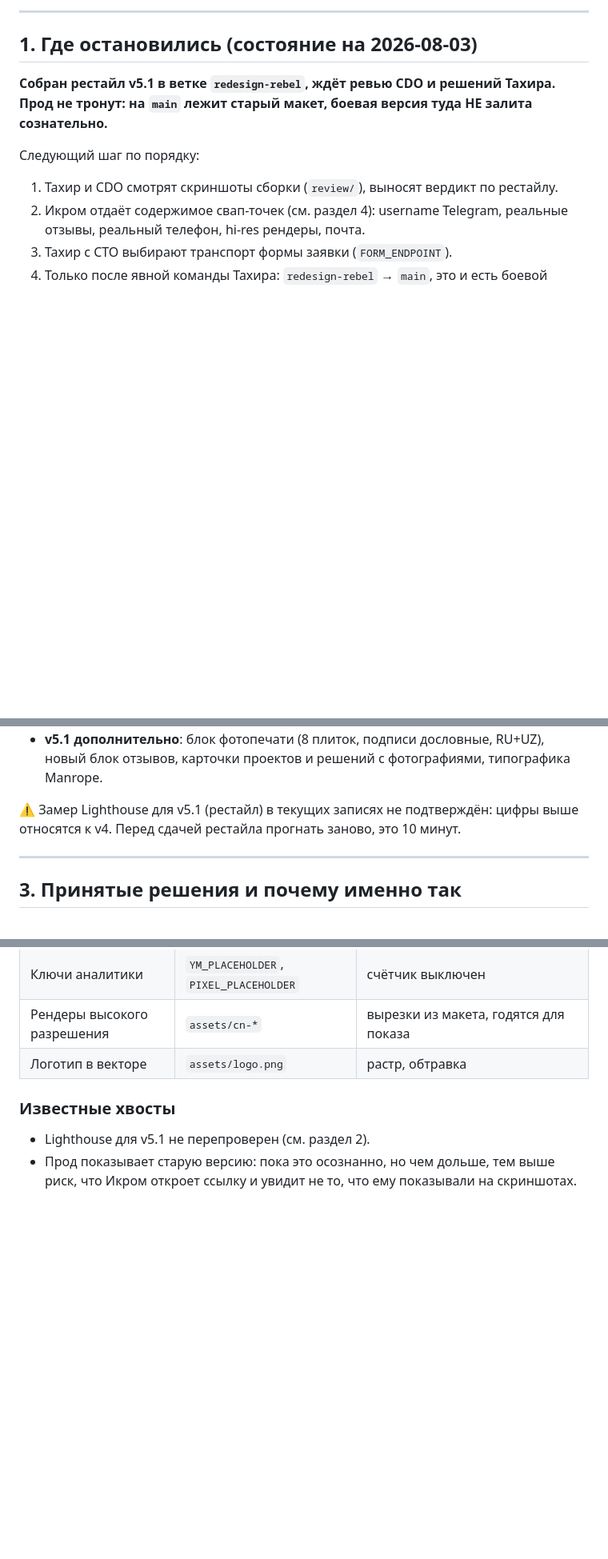
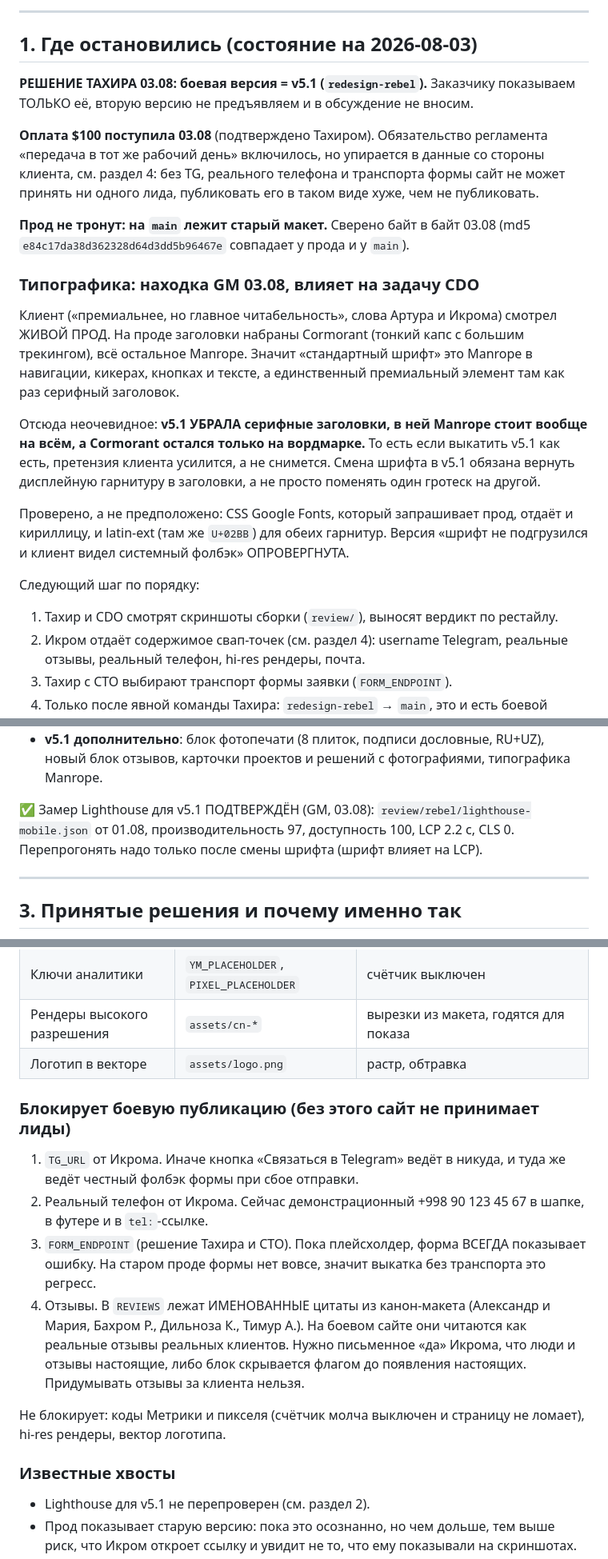
Before and after one commit to volzonex/devago-ceiling-site, a Markdown page: CLAUDE.md, 3 parts joined by grey strips. Shown at 80% size. Drawn GitHub-style; blank space fills up the shorter version.

Commit message:
Заметки: боевая = v5.1 (решение Тахира 03.08), оплата 100 USD получена, находка по типографике (v5.1 убрала сериф, это усиливает претензию клиента), блокеры публикации

```diff
--- a/CLAUDE.md
+++ b/CLAUDE.md
@@ -11,8 +11,32 @@
 
 ## 1. Где остановились (состояние на 2026-08-03)
 
-**Собран рестайл v5.1 в ветке `redesign-rebel`, ждёт ревью CDO и решений Тахира.
-Прод не тронут: на `main` лежит старый макет, боевая версия туда НЕ залита сознательно.**
+**РЕШЕНИЕ ТАХИРА 03.08: боевая версия = v5.1 (`redesign-rebel`).** Заказчику показываем
+ТОЛЬКО её, вторую версию не предъявляем и в обсуждение не вносим.
+
+**Оплата $100 поступила 03.08** (подтверждено Тахиром). Обязательство регламента
+«передача в тот же рабочий день» включилось, но упирается в данные со стороны клиента,
+см. раздел 4: без TG, реального телефона и транспорта формы сайт не может принять ни
+одного лида, публиковать его в таком виде хуже, чем не публиковать.
+
+**Прод не тронут: на `main` лежит старый макет.** Сверено байт в байт 03.08 (md5
+`e84c17da38d362328d64d3dd5b96467e` совпадает у прода и у `main`).
+
+### Типографика: находка GM 03.08, влияет на задачу CDO
+
+Клиент («премиальнее, но главное читабельность», слова Артура и Икрома) смотрел ЖИВОЙ
+ПРОД. На проде заголовки набраны Cormorant (тонкий капс с большим трекингом), всё
+остальное Manrope. Значит «стандартный шрифт» это Manrope в навигации, кикерах, кнопках
+и тексте, а единственный премиальный элемент там как раз серифный заголовок.
+
+Отсюда неочевидное: **v5.1 УБРАЛА серифные заголовки, в ней Manrope стоит вообще на
+всём, а Cormorant остался только на вордмарке.** То есть если выкатить v5.1 как есть,
+претензия клиента усилится, а не снимется. Смена шрифта в v5.1 обязана вернуть
+дисплейную гарнитуру в заголовки, а не просто поменять один гротеск на другой.
+
+Проверено, а не предположено: CSS Google Fonts, который запрашивает прод, отдаёт и
+кириллицу, и latin-ext (там же `U+02BB`) для обеих гарнитур. Версия «шрифт не
+подгрузился и клиент видел системный фолбэк» ОПРОВЕРГНУТА.
 
 Следующий шаг по порядку:
 1. Тахир и CDO смотрят скриншоты сборки (`review/`), выносят вердикт по рестайлу.
@@ -56,8 +80,9 @@
 - **v5.1 дополнительно**: блок фотопечати (8 плиток, подписи дословные, RU+UZ), новый
   блок отзывов, карточки проектов и решений с фотографиями, типографика Manrope.
 
-⚠️ Замер Lighthouse для v5.1 (рестайл) в текущих записях не подтверждён: цифры выше
-относятся к v4. Перед сдачей рестайла прогнать заново, это 10 минут.
+✅ Замер Lighthouse для v5.1 ПОДТВЕРЖДЁН (GM, 03.08): `review/rebel/lighthouse-mobile.json`
+от 01.08, производительность 97, доступность 100, LCP 2.2 c, CLS 0. Перепрогонять надо
+только после смены шрифта (шрифт влияет на LCP).
 
 ---
 
@@ -135,6 +160,21 @@
 | Рендеры высокого разрешения | `assets/cn-*` | вырезки из макета, годятся для показа |
 | Логотип в векторе | `assets/logo.png` | растр, обтравка |
 
+### Блокирует боевую публикацию (без этого сайт не принимает лиды)
+1. `TG_URL` от Икрома. Иначе кнопка «Связаться в Telegram» ведёт в никуда, и туда же
+   ведёт честный фолбэк формы при сбое отправки.
+2. Реальный телефон от Икрома. Сейчас демонстрационный +998 90 123 45 67 в шапке,
+   в футере и в `tel:`-ссылке.
+3. `FORM_ENDPOINT` (решение Тахира и CTO). Пока плейсхолдер, форма ВСЕГДА показывает
+   ошибку. На старом проде формы нет вовсе, значит выкатка без транспорта это регресс.
+4. Отзывы. В `REVIEWS` лежат ИМЕНОВАННЫЕ цитаты из канон-макета (Александр и Мария,
+   Бахром Р., Дильноза К., Тимур А.). На боевом сайте они читаются как реальные отзывы
+   реальных клиентов. Нужно письменное «да» Икрома, что люди и отзывы настоящие, либо
+   блок скрывается флагом до появления настоящих. Придумывать отзывы за клиента нельзя.
+
+Не блокирует: коды Метрики и пикселя (счётчик молча выключен и страницу не ломает),
+hi-res рендеры, вектор логотипа.
+
 ### Известные хвосты
 - Lighthouse для v5.1 не перепроверен (см. раздел 2).
 - Прод показывает старую версию: пока это осознанно, но чем дольше, тем выше риск,
```
